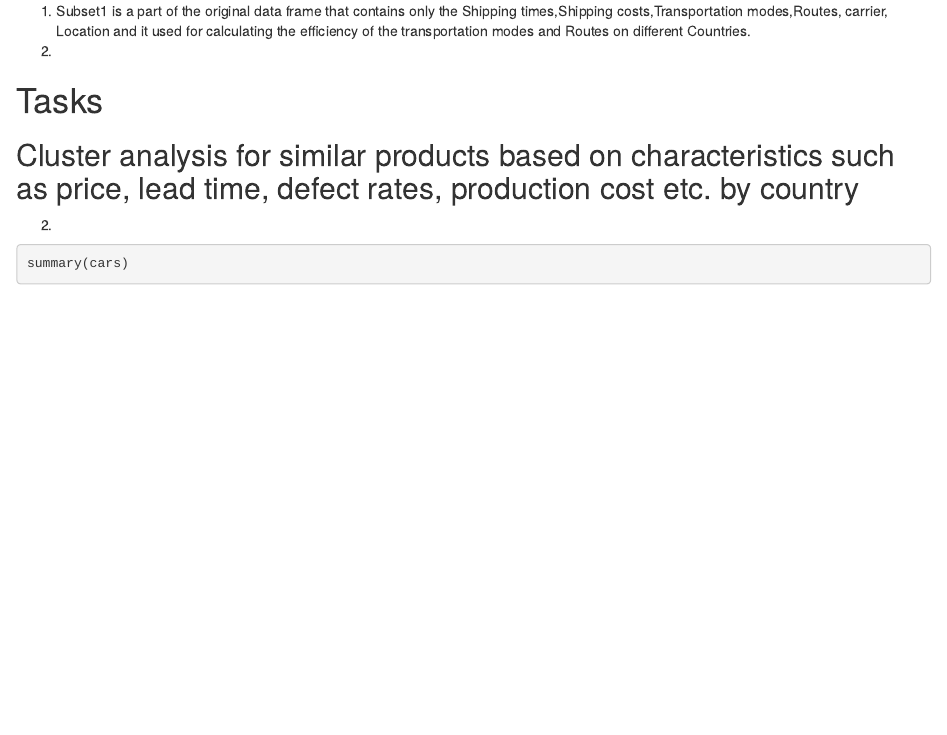
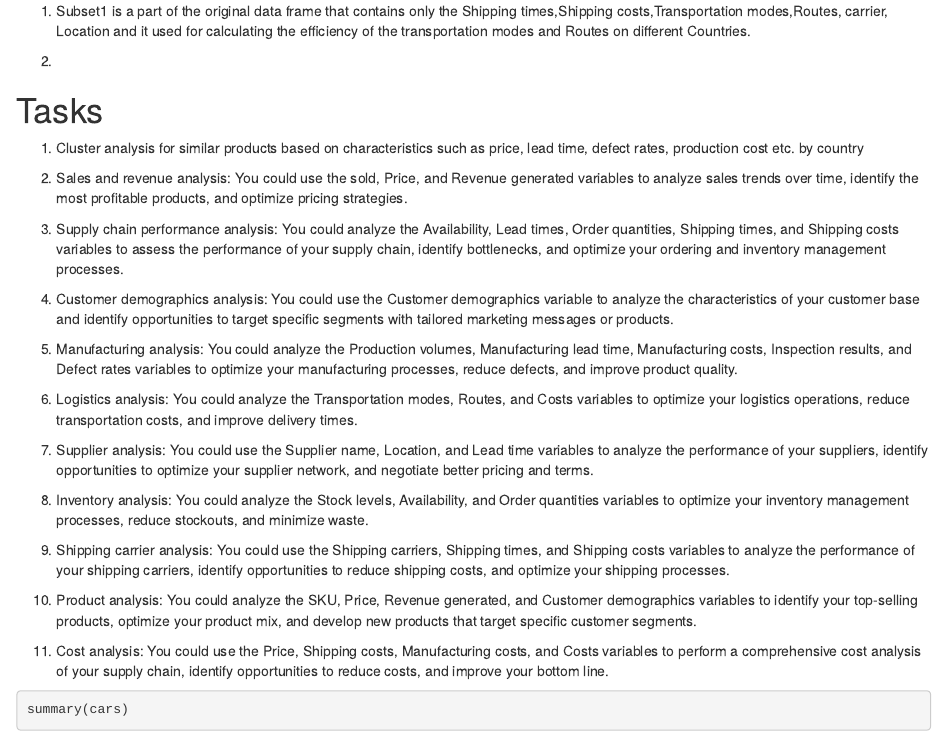
Before and after one commit to Tmarkou99/Project-Supply-chain-analysis, an R Markdown document (Project Notes.Rmd): the page in a window 1100 px wide, from 190 px down. Rendered offline with R 4.5, knitr and Pandoc, with nearby package versions; drawn as R Markdown's standard HTML page in place of the format the file asks for.

Commit message:
Update Project Notes.Rmd
added different tasks in Notes.Project

````diff
--- a/Project Notes.Rmd
+++ b/Project Notes.Rmd
@@ -8,13 +8,33 @@ output: word_document
 # Notes
 
 1.  Subset1 is a part of the original data frame that contains only the Shipping times,Shipping costs,Transportation modes,Routes, carrier, Location and it used for calculating the efficiency of the transportation modes and Routes on different Countries.
+
 2.
 
 # Tasks
 
-## Cluster analysis for similar products based on characteristics such as price, lead time, defect rates, production cost etc. by country
+1. Cluster analysis for similar products based on characteristics such as price, lead time, defect rates, production cost etc. by country
 
-2.
+2.  Sales and revenue analysis: You could use the sold, Price, and Revenue generated variables to analyze sales trends over time, identify the most profitable products, and optimize pricing strategies.
+
+3. Supply chain performance analysis: You could analyze the Availability, Lead times, Order quantities, Shipping times, and Shipping costs variables to assess the performance of your supply chain, identify bottlenecks, and optimize your ordering and inventory management processes.
+
+4. Customer demographics analysis: You could use the Customer demographics variable to analyze the characteristics of your customer base and identify opportunities to target specific segments with tailored marketing messages or products.
+
+5. Manufacturing analysis: You could analyze the Production volumes, Manufacturing lead time, Manufacturing costs, Inspection results, and Defect rates variables to optimize your manufacturing processes, reduce defects, and improve product quality.
+
+5. Logistics analysis: You could analyze the Transportation modes, Routes, and Costs variables to optimize your logistics operations, reduce transportation costs, and improve delivery times.
+
+6. Supplier analysis: You could use the Supplier name, Location, and Lead time variables to analyze the performance of your suppliers, identify opportunities to optimize your supplier network, and negotiate better pricing and terms.
+
+7. Inventory analysis: You could analyze the Stock levels, Availability, and Order quantities variables to optimize your inventory management processes, reduce stockouts, and minimize waste.
+
+8. Shipping carrier analysis: You could use the Shipping carriers, Shipping times, and Shipping costs variables to analyze the performance of your shipping carriers, identify opportunities to reduce shipping costs, and optimize your shipping processes.
+
+9. Product analysis: You could analyze the SKU, Price, Revenue generated, and Customer demographics variables to identify your top-selling products, optimize your product mix, and develop new products that target specific customer segments.
+
+10. Cost analysis: You could use the Price, Shipping costs, Manufacturing costs, and Costs variables to perform a comprehensive cost analysis of your supply chain, identify opportunities to reduce costs, and improve your bottom line.
+
 
 ```{r setup, include=FALSE}
 knitr::opts_chunk$set(echo = TRUE)
````
